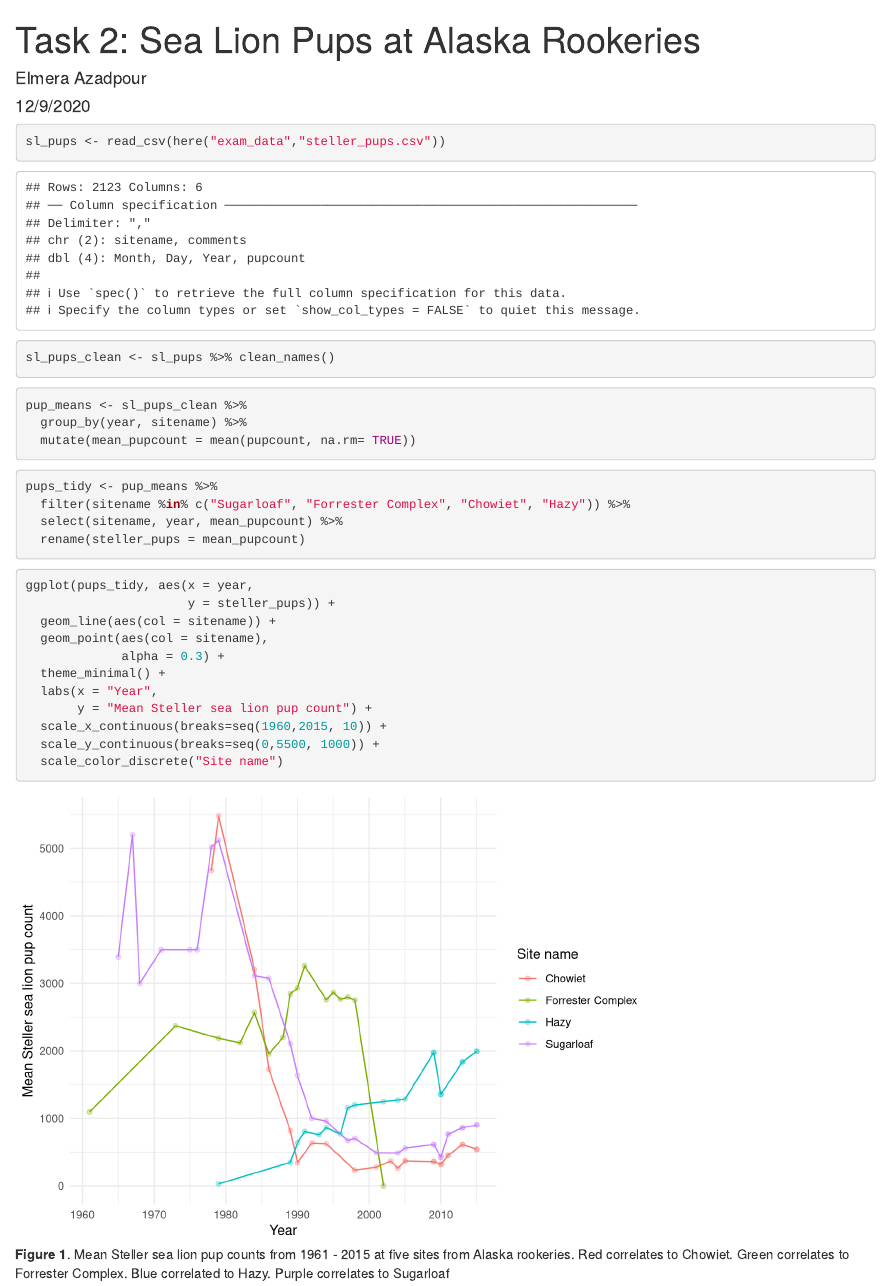
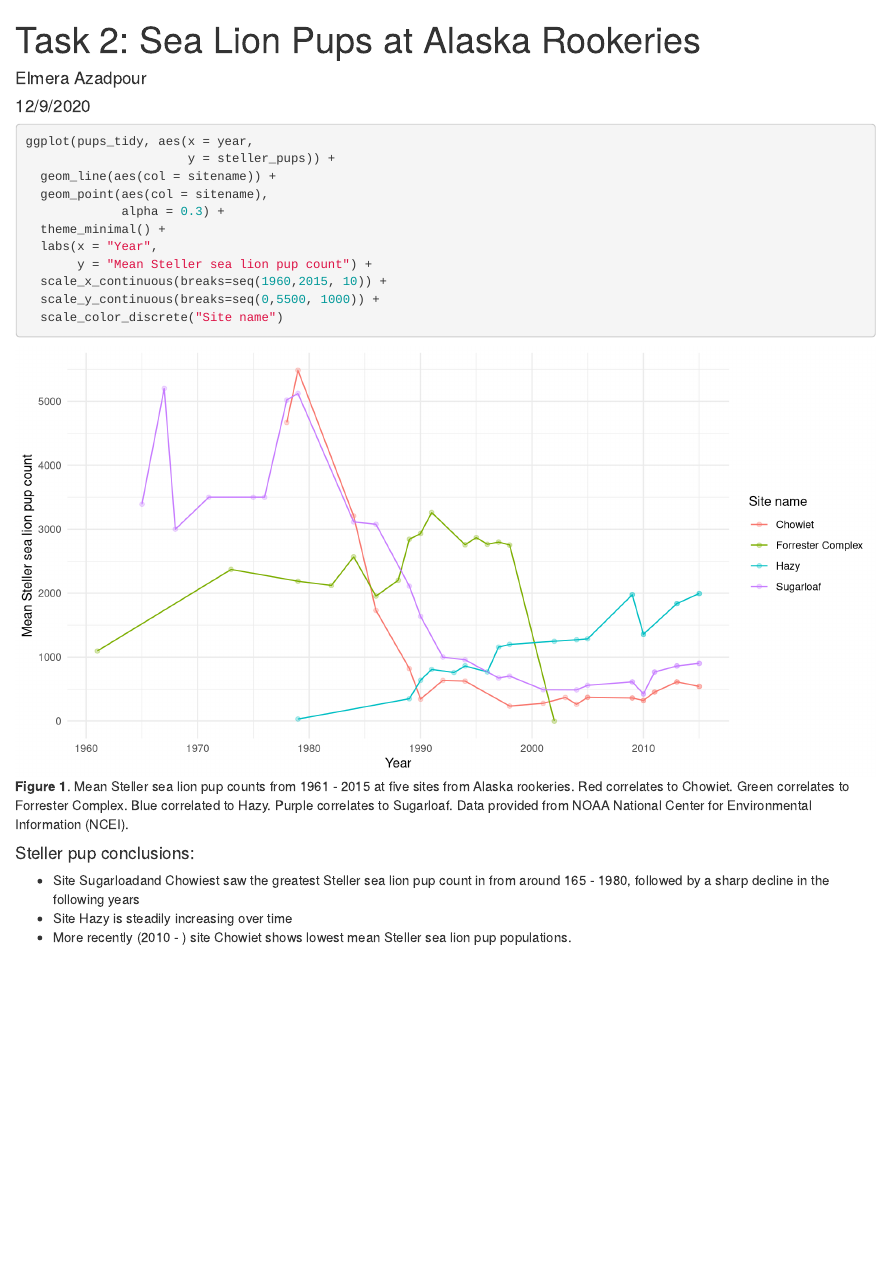
Before and after one commit to elmeraa-usgs/elmera-azadpour-206-final, an R Markdown document (task_code/azadpour_pups.Rmd): the page in a window 1100 px wide, from its top. Rendered offline with R 4.5, knitr and Pandoc, with nearby package versions; column names are cleaned by a stand-in for the janitor package.

Commit message:
task 2 complete

````diff
--- a/task_code/azadpour_pups.Rmd
+++ b/task_code/azadpour_pups.Rmd
@@ -12,25 +12,25 @@ library(here)
 library(janitor)
 ```
 
-```{r}
+```{r, echo = FALSE, error = FALSE, warning=FALSE, message=FALSE}
 sl_pups <- read_csv(here("exam_data","steller_pups.csv"))
 sl_pups_clean <- sl_pups %>% clean_names()
 ```
 
-```{r}
+```{r, echo = FALSE, error = FALSE, warning=FALSE, message=FALSE}
 pup_means <- sl_pups_clean %>%
   group_by(year, sitename) %>%
   mutate(mean_pupcount = mean(pupcount, na.rm= TRUE))
 ```
 
-```{r}
+```{r, echo = FALSE, error = FALSE, warning=FALSE, message=FALSE}
 pups_tidy <- pup_means %>%
   filter(sitename %in% c("Sugarloaf", "Forrester Complex", "Chowiet", "Hazy")) %>%
   select(sitename, year, mean_pupcount) %>%
   rename(steller_pups = mean_pupcount)
 ```
 
-```{r,fig.cap = "**Figure 1**. Mean Steller sea lion pup counts from 1961 - 2015 at five sites from Alaska rookeries. Red correlates to Chowiet. Green correlates to Forrester Complex. Blue correlated to Hazy. Purple correlates to Sugarloaf" }
+```{r,fig.cap = "**Figure 1**. Mean Steller sea lion pup counts from 1961 - 2015 at five sites from Alaska rookeries. Red correlates to Chowiet. Green correlates to Forrester Complex. Blue correlated to Hazy. Purple correlates to Sugarloaf. Data provided from NOAA National Center for Environmental Information (NCEI).", fig.width= 10}
 ggplot(pups_tidy, aes(x = year,
                       y = steller_pups)) +
   geom_line(aes(col = sitename)) +
@@ -43,3 +43,7 @@ ggplot(pups_tidy, aes(x = year,
   scale_y_continuous(breaks=seq(0,5500, 1000)) +
   scale_color_discrete("Site name")
 ```
+#### Steller pup conclusions:
++ Site Sugarloadand Chowiest saw the greatest Steller sea lion pup count in from around 165 - 1980, followed by a sharp decline in the following years
++ Site Hazy is steadily increasing over time
++ More recently (2010 - ) site Chowiet shows lowest mean Steller sea lion pup populations.
````
Also changed, not shown: task_code/azadpour_warblers.Rmd (+1 -1 lines), task_code/azadpour_pups.html (added), task_code/azadpour_warblers.html.
